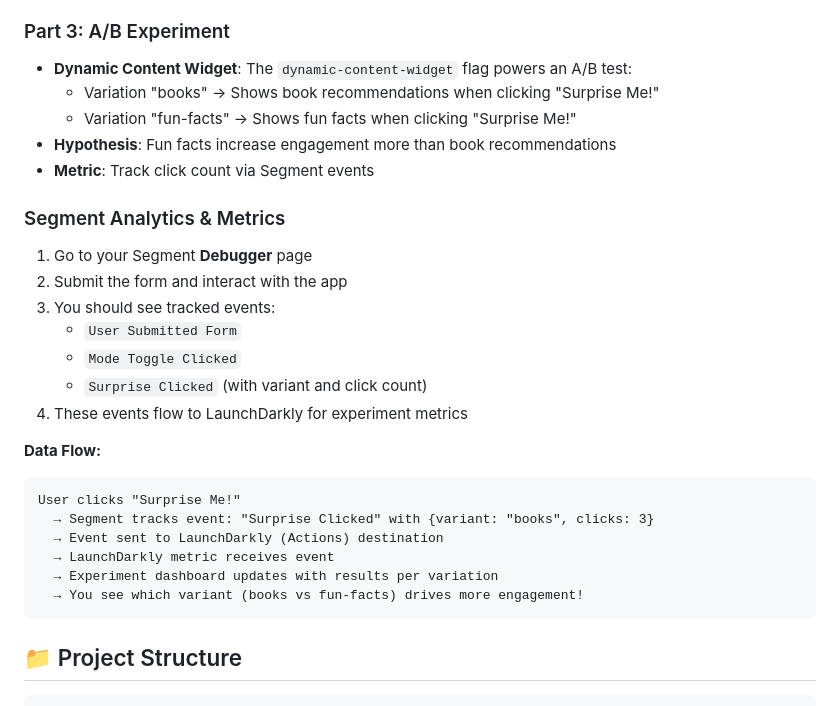
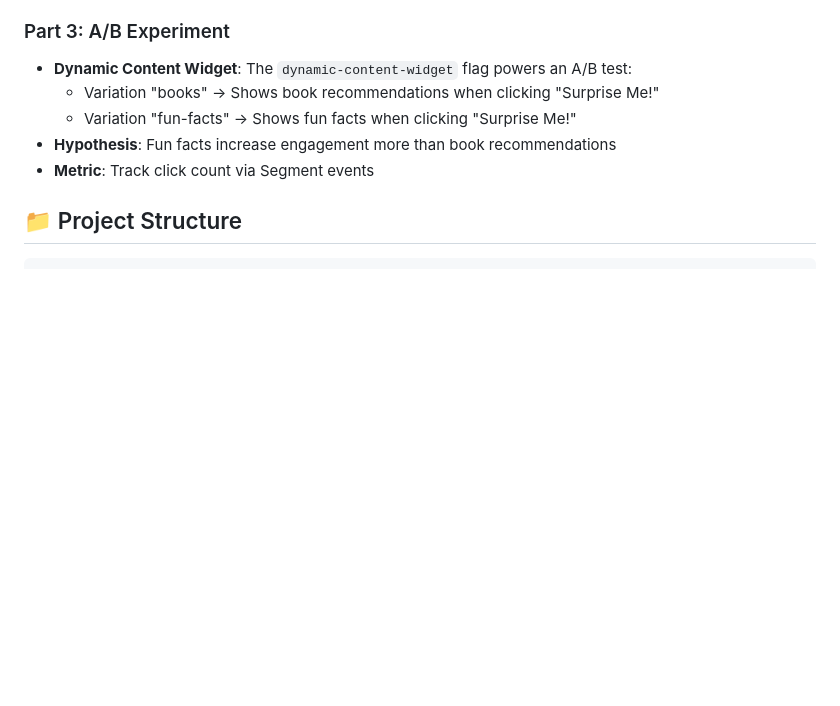
Before and after one commit to noluwalo/about-me-feature-flags, a Markdown page: README.md, the part around the change. Drawn GitHub-style; blank space fills up the shorter version.

Commit message:
Remove analytics tracking and experimental metrics from documentation
Remove Segment Analytics and related LaunchDarkly metrics tracking information from the README.md file.

Replit-Commit-Author: Agent
Replit-Commit-Session-Id: 1674cb09-0f6f-42dc-ab74-a835d635f249
Replit-Commit-Checkpoint-Type: full_checkpoint
Replit-Commit-Screenshot-Url: https://storage.googleapis.com/screenshot-production-us-central1/b93cf3d1-66b7-4349-863d-b1c51311cb49/1674cb09-0f6f-42dc-ab74-a835d635f249/P1rVNcs

````diff
--- a/README.md
+++ b/README.md
@@ -285,25 +285,6 @@ You can now use it the same way as described in the "How to Use the Live Demo" s
 - **Hypothesis**: Fun facts increase engagement more than book recommendations
 - **Metric**: Track click count via Segment events
 
-### Segment Analytics & Metrics
-1. Go to your Segment **Debugger** page
-2. Submit the form and interact with the app
-3. You should see tracked events:
-   - `User Submitted Form`
-   - `Mode Toggle Clicked`
-   - `Surprise Clicked` (with variant and click count)
-4. These events flow to LaunchDarkly for experiment metrics
-
-**Data Flow:**
-```
-User clicks "Surprise Me!"
-  → Segment tracks event: "Surprise Clicked" with {variant: "books", clicks: 3}
-  → Event sent to LaunchDarkly (Actions) destination
-  → LaunchDarkly metric receives event
-  → Experiment dashboard updates with results per variation
-  → You see which variant (books vs fun-facts) drives more engagement!
-```
-
 ## 📁 Project Structure
 
 ```
````
